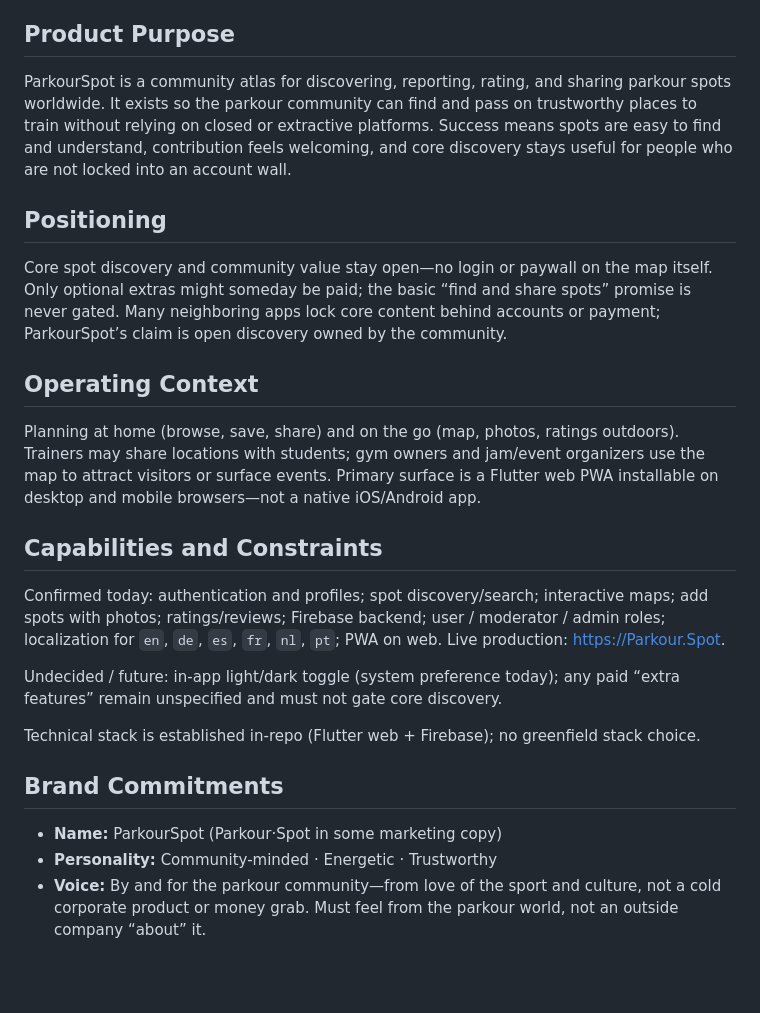
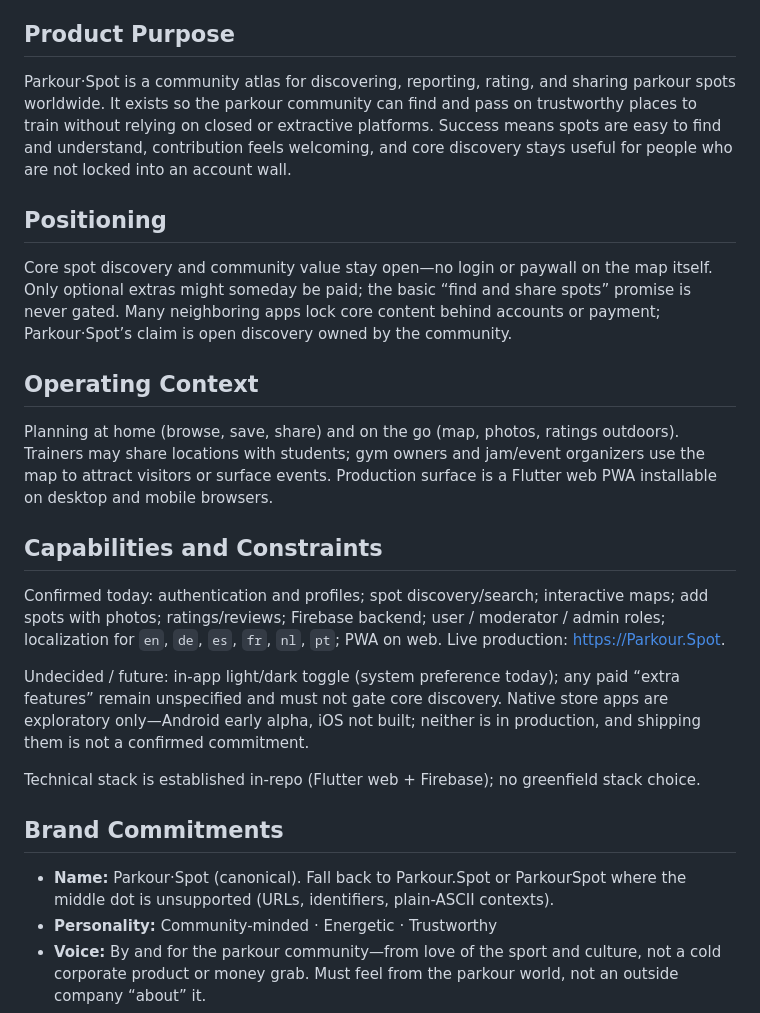
Before and after one commit to wardweistra/Parkour.Spot, a Markdown page: PRODUCT.md, the part around the change. Rendered like a GitHub page; blank space fills up the shorter version.

Commit message:
Update app naming

```diff
--- a/PRODUCT.md
+++ b/PRODUCT.md
@@ -16,27 +16,27 @@ Used while planning at home and on the go—finding where others are, sharing wh
 
 ## Product Purpose
 
-ParkourSpot is a community atlas for discovering, reporting, rating, and sharing parkour spots worldwide. It exists so the parkour community can find and pass on trustworthy places to train without relying on closed or extractive platforms. Success means spots are easy to find and understand, contribution feels welcoming, and core discovery stays useful for people who are not locked into an account wall.
+Parkour·Spot is a community atlas for discovering, reporting, rating, and sharing parkour spots worldwide. It exists so the parkour community can find and pass on trustworthy places to train without relying on closed or extractive platforms. Success means spots are easy to find and understand, contribution feels welcoming, and core discovery stays useful for people who are not locked into an account wall.
 
 ## Positioning
 
-Core spot discovery and community value stay open—no login or paywall on the map itself. Only optional extras might someday be paid; the basic “find and share spots” promise is never gated. Many neighboring apps lock core content behind accounts or payment; ParkourSpot’s claim is open discovery owned by the community.
+Core spot discovery and community value stay open—no login or paywall on the map itself. Only optional extras might someday be paid; the basic “find and share spots” promise is never gated. Many neighboring apps lock core content behind accounts or payment; Parkour·Spot’s claim is open discovery owned by the community.
 
 ## Operating Context
 
-Planning at home (browse, save, share) and on the go (map, photos, ratings outdoors). Trainers may share locations with students; gym owners and jam/event organizers use the map to attract visitors or surface events. Primary surface is a Flutter web PWA installable on desktop and mobile browsers—not a native iOS/Android app.
+Planning at home (browse, save, share) and on the go (map, photos, ratings outdoors). Trainers may share locations with students; gym owners and jam/event organizers use the map to attract visitors or surface events. Production surface is a Flutter web PWA installable on desktop and mobile browsers.
 
 ## Capabilities and Constraints
 
 Confirmed today: authentication and profiles; spot discovery/search; interactive maps; add spots with photos; ratings/reviews; Firebase backend; user / moderator / admin roles; localization for `en`, `de`, `es`, `fr`, `nl`, `pt`; PWA on web. Live production: [https://Parkour.Spot](https://Parkour.Spot).
 
-Undecided / future: in-app light/dark toggle (system preference today); any paid “extra features” remain unspecified and must not gate core discovery.
+Undecided / future: in-app light/dark toggle (system preference today); any paid “extra features” remain unspecified and must not gate core discovery. Native store apps are exploratory only—Android early alpha, iOS not built; neither is in production, and shipping them is not a confirmed commitment.
 
 Technical stack is established in-repo (Flutter web + Firebase); no greenfield stack choice.
 
 ## Brand Commitments
 
-- **Name:** ParkourSpot (Parkour·Spot in some marketing copy)
+- **Name:** Parkour·Spot (canonical). Fall back to Parkour.Spot or ParkourSpot where the middle dot is unsupported (URLs, identifiers, plain-ASCII contexts).
 - **Personality:** Community-minded · Energetic · Trustworthy
 - **Voice:** By and for the parkour community—from love of the sport and culture, not a cold corporate product or money grab. Must feel from the parkour world, not an outside company “about” it.
 - **Emotional goals:** Belonging and trust; clarity navigating maps and forms; warmth and legitimacy as a community tool—not hype, extraction, or artificial scarcity.
```
